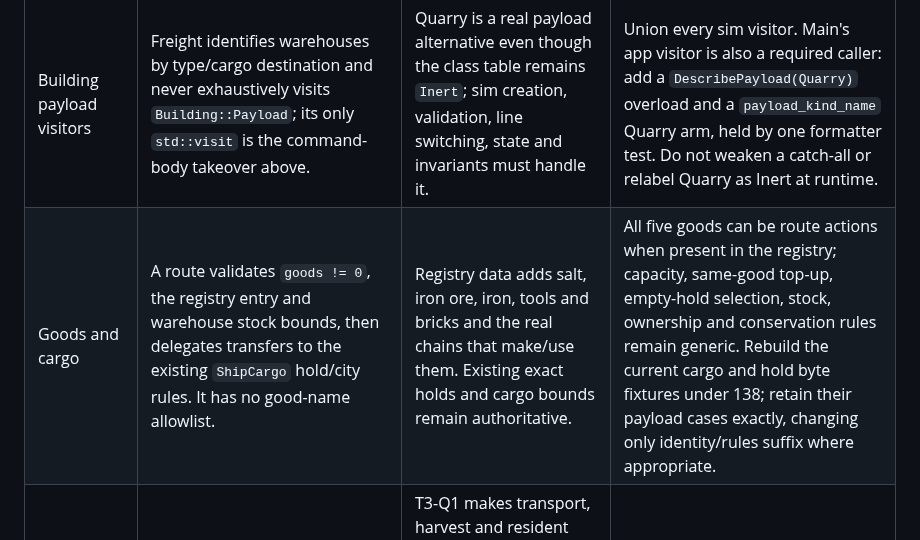
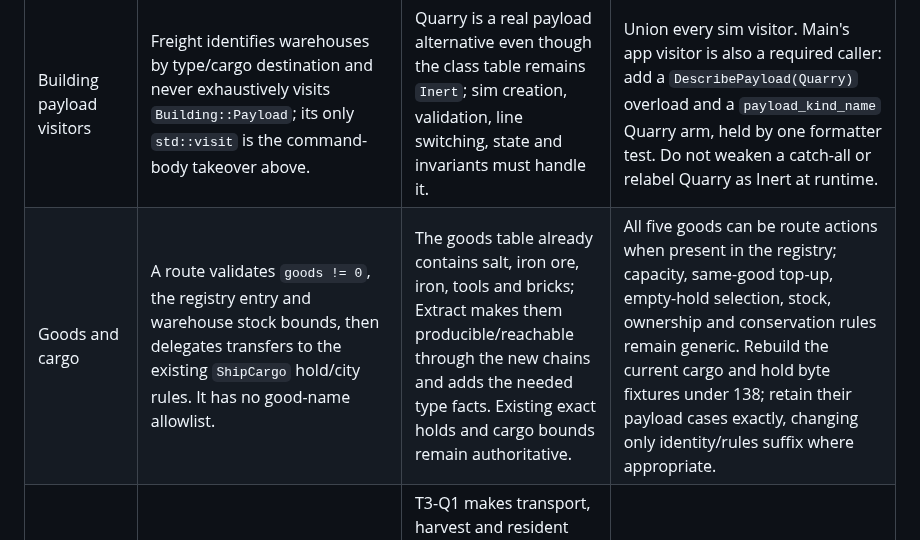
Before and after one commit to Dom-cmyk727/anno_rebuild, a Markdown page: docs/sim/gameplay-integration.md, the part around the change. Rendered like a GitHub page.

Commit message:
docs(sim): distinguish goods facts from chain reachability

```diff
--- a/docs/sim/gameplay-integration.md
+++ b/docs/sim/gameplay-integration.md
@@ -204,7 +204,7 @@ These counts are an inventory, not permission to resolve a subsystem wholesale.
 | Saved state | Append `FreightRules { max_stops, max_actions, work_per_visit }` after `Rules::city_booking`; append a figure's `u64 freight_generation` and optional 19-field `FreightState` after resident state. The route holds its stops/actions, status/phase, cursors, order/generation, timing credit, bounded hold scans, remaining transfer, cycles and failure. | A mine's optional deposit binding is already inside its `Mine` payload. Append `Quarry` payload tag 9: the `Inert` prefix and a bool claim per entrance. For mason job `0x2c` only, append `HarvestState::goal_col` and `goal_row` after `along`; all other jobs retain their bytes. | Preserve both append orders. Rules end with the three freight u32s. Building payload keeps alternatives 0–8 byte-identical and appends Quarry as 9. Figure order is base fields, optional nav, optional harvest (plus the two mason-only bytes), optional resident, freight generation, optional freight. Every member has one `fields()` line and is covered by the corresponding `field_count` assertion. |
 | Commands | Append body alternatives 12/13 for assign/control and reserve wire tags F075/F076. Public Move/Stop/Load/Unload/Found takes over an assigned route after an accepted command. | Mine and quarry construction uses the existing `BuildCmd`, body alternative 0 and wire tag 0x64; eligibility/placement adds no command shape. | Keep command wire 1 and the complete body order through Load(11), Assign(12), Control(13). F075/F076 decode only their route bodies. The manual-takeover visitor visits `Command::Body`, not `Building::Payload`, so Quarry cannot reach it. Build retains 0x64 and gains no alias. |
 | Building payload visitors | Freight identifies warehouses by type/cargo destination and never exhaustively visits `Building::Payload`; its only `std::visit` is the command-body takeover above. | Quarry is a real payload alternative even though the class table remains `Inert`; sim creation, validation, line switching, state and invariants must handle it. | Union every sim visitor. Main's app visitor is also a required caller: add a `DescribePayload(Quarry)` overload and a `payload_kind_name` Quarry arm, held by one formatter test. Do not weaken a catch-all or relabel Quarry as Inert at runtime. |
-| Goods and cargo | A route validates `goods != 0`, the registry entry and warehouse stock bounds, then delegates transfers to the existing `ShipCargo` hold/city rules. It has no good-name allowlist. | Registry data adds salt, iron ore, iron, tools and bricks and the real chains that make/use them. Existing exact holds and cargo bounds remain authoritative. | All five goods can be route actions when present in the registry; capacity, same-good top-up, empty-hold selection, stock, ownership and conservation rules remain generic. Rebuild the current cargo and hold byte fixtures under 138; retain their payload cases exactly, changing only identity/rules suffix where appropriate. |
+| Goods and cargo | A route validates `goods != 0`, the registry entry and warehouse stock bounds, then delegates transfers to the existing `ShipCargo` hold/city rules. It has no good-name allowlist. | The goods table already contains salt, iron ore, iron, tools and bricks; Extract makes them producible/reachable through the new chains and adds the needed type facts. Existing exact holds and cargo bounds remain authoritative. | All five goods can be route actions when present in the registry; capacity, same-good top-up, empty-hold selection, stock, ownership and conservation rules remain generic. Rebuild the current cargo and hold byte fixtures under 138; retain their payload cases exactly, changing only identity/rules suffix where appropriate. |
 | Walks and scheduling | A navigating assigned ship is dispatched through `FreightRoutes::visit` in the existing figure slot and performs bounded route work; production-backed R5 counts were pinned on the 136 world. | T3-Q1 makes transport, harvest and resident walking share exact selected sub-cell endpoints; T3-Q2 replaces the resident reverse adaptation with the original-style forward home search and retains its failure branch. Mason job `0x2c` shares HarvestState but uses its own body. | Use the 137 shared walk implementation and the 136 freight dispatch branch. Re-run R5 on 138. A moved wood-cycle count is acceptable only when the ledger attributes it to the shared walk/scheduling semantics; never copy the 136 count into a changed trajectory. |
 | Draws | Adds no draw site and consumes no draw: freight work is deterministic in figure/stop/action/hold order. R5/R6 observe the existing site counters and cursor but do not add a caller. | Salt, mine re-lookup, quarry/mason and the shared home walk add no draw site and consume no draw. Extract's real-data tests observe existing `Event750Island`, `FarmWorkerDispatch`, `HouseWalkerTarget` and `HouseVariant` counters; changed totals are behavioural timing effects. | PRNG timeline remains 5 and `DrawSite` is byte-for-byte unchanged. Its complete enum order is `SmallFarmAnimal`, `Event300`, `Event750Gate`, `Event750Island`, `CityRandomEvents`, `WildlifeSweep`, `Ai`, `LinkRawMaterial`, `LinkOre`, `LinkTemplatePick`, `LinkSpecialMark`, `LinkTreasure`, `LinkOrePlace`, `LinkNativeName`, `LinkTreasureKind`, `LinkTreasurePlace`, `ComputerName`, `CityName`, `CityNameLoad`, `FarmWorkerDispatch`, `HouseWalkerTarget`, `HouseVariant`, `HouseFirstAssignment`. Freight, mine, quarry and mason add no site. Compare per-site counts and cursor; explain trajectory-dependent totals rather than re-pin silently. |
 | Rules and registry digests | Freight is the sole new Rules member and its three fields enter the Rules digest once through the common field list. | `BuildingType::highmap` and ore figure `ware` are tagged registry-digest additions; Quarry's runtime payload does not alter the class-table digest. No new Rules member. | One Rules suffix, one registry transcription. Preserve the conditional highmap and figure-ware bytes exactly once. State 138 changes the header even when defaults make freight inactive; digest mismatches retain their own diagnostics. |
```
